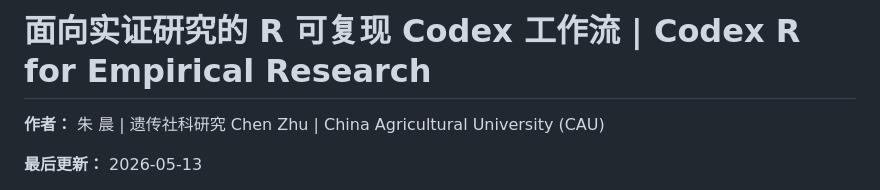
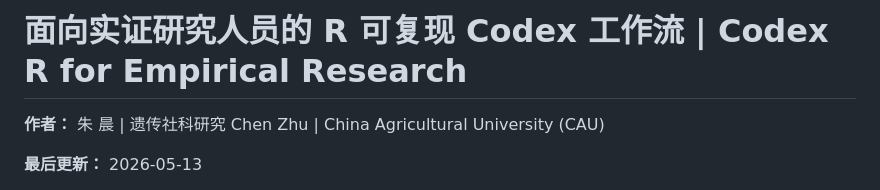
Before and after one commit to maxwell2732/codex-r-for-economists, a Markdown page: README.md, the part around the change. Rendered like a GitHub page.

```diff
--- a/README.md
+++ b/README.md
@@ -1,4 +1,4 @@
-# 面向实证研究的 R 可复现 Codex 工作流 | Codex R for Empirical Research
+# 面向实证研究人员的 R 可复现 Codex 工作流 | Codex R for Empirical Research
 
 **作者：** 朱 晨 | 遗传社科研究 Chen Zhu | China Agricultural University (CAU)
 
```
